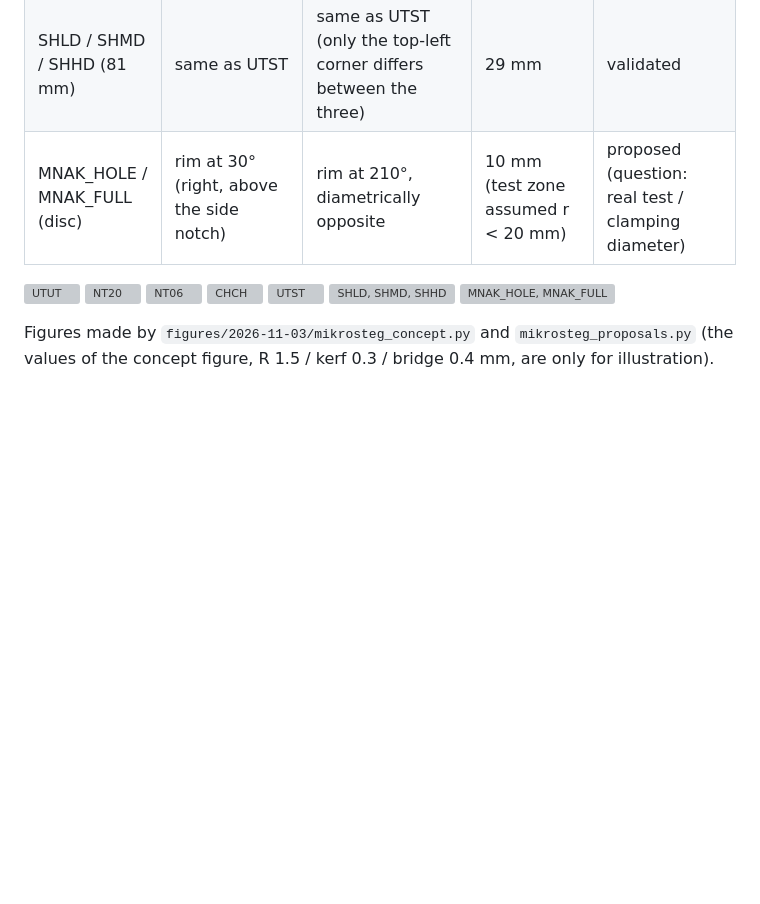
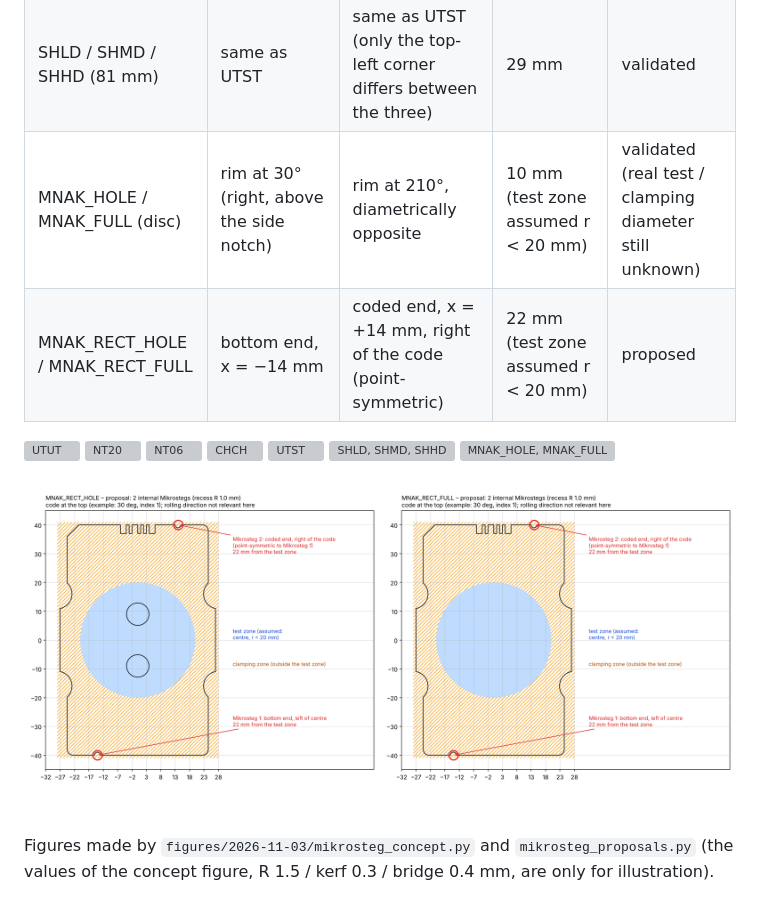
Before and after one commit to josselindavion/eth, a Markdown page: journal/2026-11-03.md, the part around the change. Rendered like a GitHub page; pictures changed too: journal/figures/2026-11-03/mikrosteg_mnak_rect.png (added); blank space fills up the shorter version; grey boxes are pictures that could not be loaded.

Commit message:
Journal: Mikrosteg discs validated, rectangular Mini-Nakajima proposed
Co-Authored-By: Claude Opus 5.5 <noreply@anthropic.com>
Claude-Session: https://claude.ai/code/session_01C589DfWUKukz1Y6CSBotW7

```diff
--- a/journal/2026-11-03.md
+++ b/journal/2026-11-03.md
@@ -104,7 +104,8 @@ Decisions (user, 03/11):
 | CHCH | same as UTUT (same grips) | same as UTUT | 30 mm | validated; no Mikrosteg on the 4.8 mm hole slug (scrap, in the test zone) |
 | UTST (81 mm) | same place as UTUT (same end geometry) | same as UTUT (top right side, 5.7 mm free edge) | 30 mm | validated |
 | SHLD / SHMD / SHHD (81 mm) | same as UTST | same as UTST (only the top-left corner differs between the three) | 29 mm | validated |
-| MNAK_HOLE / MNAK_FULL (disc) | rim at 30° (right, above the side notch) | rim at 210°, diametrically opposite | 10 mm (test zone assumed r < 20 mm) | proposed (question: real test / clamping diameter) |
+| MNAK_HOLE / MNAK_FULL (disc) | rim at 30° (right, above the side notch) | rim at 210°, diametrically opposite | 10 mm (test zone assumed r < 20 mm) | validated (real test / clamping diameter still unknown) |
+| MNAK_RECT_HOLE / MNAK_RECT_FULL | bottom end, x = −14 mm | coded end, x = +14 mm, right of the code (point-symmetric) | 22 mm (test zone assumed r < 20 mm) | proposed |
 
 ![UTUT](figures/2026-11-03/mikrosteg_utut.png)
 ![NT20](figures/2026-11-03/mikrosteg_nt20.png)
@@ -113,6 +114,7 @@ Decisions (user, 03/11):
 ![UTST](figures/2026-11-03/mikrosteg_utst.png)
 ![SHLD, SHMD, SHHD](figures/2026-11-03/mikrosteg_shear.png)
 ![MNAK_HOLE, MNAK_FULL](figures/2026-11-03/mikrosteg_mnak_disc.png)
+![MNAK_RECT_HOLE, MNAK_RECT_FULL](figures/2026-11-03/mikrosteg_mnak_rect.png)
 
 Figures made by `figures/2026-11-03/mikrosteg_concept.py` and `mikrosteg_proposals.py` (the values of the concept
 figure, R 1.5 / kerf 0.3 / bridge 0.4 mm, are only for illustration).
```
Also changed, not shown: 1 other file.
